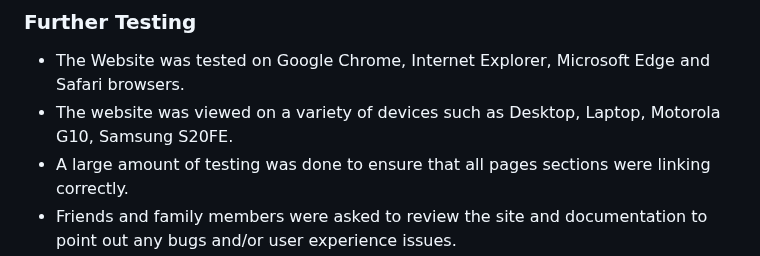
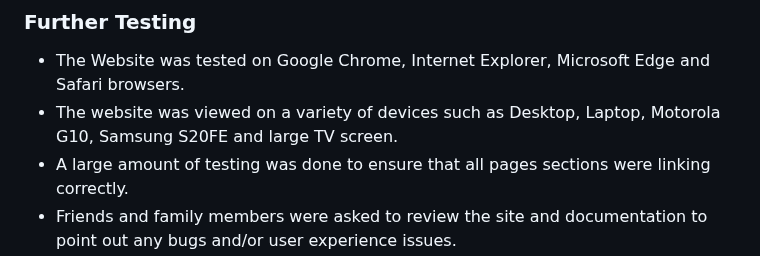
Before and after one commit to eduardacandido/milestone-01, a Markdown page: README.md, the part around one of its changes. Drawn GitHub-style.

```diff
--- a/README.md
+++ b/README.md
@@ -208,7 +208,7 @@ The W3C Markup Validator and W3C CSS Validator Services were used to validate ev
 ### Further Testing
 
 -  The Website was tested on Google Chrome, Internet Explorer, Microsoft Edge and Safari browsers.
--  The website was viewed on a variety of devices such as Desktop, Laptop, Motorola G10, Samsung S20FE.
+-  The website was viewed on a variety of devices such as Desktop, Laptop, Motorola G10, Samsung S20FE and large TV screen.
 -  A large amount of testing was done to ensure that all pages sections were linking correctly.
 -  Friends and family members were asked to review the site and documentation to point out any bugs and/or user experience issues.
 
```
Also changed, not shown: other parts of README.md (+18 -5 lines).
